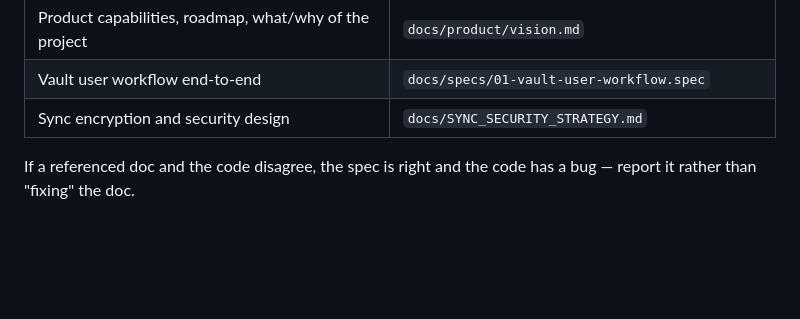
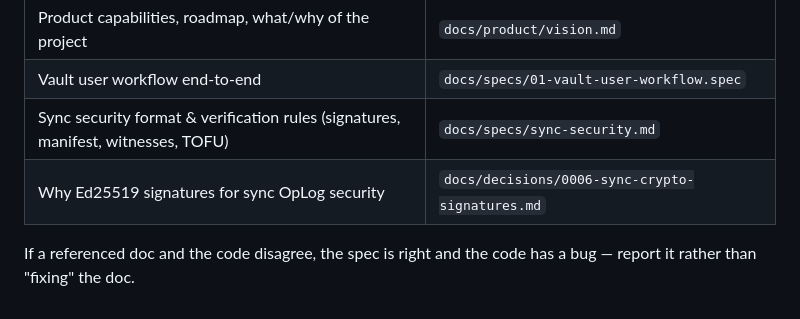
Before and after one commit to LonelyGriffin/noetec, a Markdown page: CLAUDE.md, the part around the change. Drawn GitHub-style; blank space fills up the shorter version.

Commit message:
docs: remove superseded SYNC_SECURITY_STRATEGY.md, point CLAUDE.md at ADR-0006 + spec (NOET-12)

```diff
--- a/CLAUDE.md
+++ b/CLAUDE.md
@@ -62,7 +62,8 @@ All commands run from the repo root.
 | DI container choice, get_it/watch_it/listen_it ecosystem | `docs/decisions/0005-get-it-di-ecosystem.md` |
 | Product capabilities, roadmap, what/why of the project | `docs/product/vision.md` |
 | Vault user workflow end-to-end | `docs/specs/01-vault-user-workflow.spec` |
-| Sync encryption and security design | `docs/SYNC_SECURITY_STRATEGY.md` |
+| Sync security format & verification rules (signatures, manifest, witnesses, TOFU) | `docs/specs/sync-security.md` |
+| Why Ed25519 signatures for sync OpLog security | `docs/decisions/0006-sync-crypto-signatures.md` |
 
 If a referenced doc and the code disagree, the spec is right and the code has a
 bug — report it rather than "fixing" the doc.
```
Also changed, not shown: docs/SYNC_SECURITY_STRATEGY.md (deleted, +0 -490 lines), docs/decisions/0006-sync-crypto-signatures.md (+1 -1 lines).
